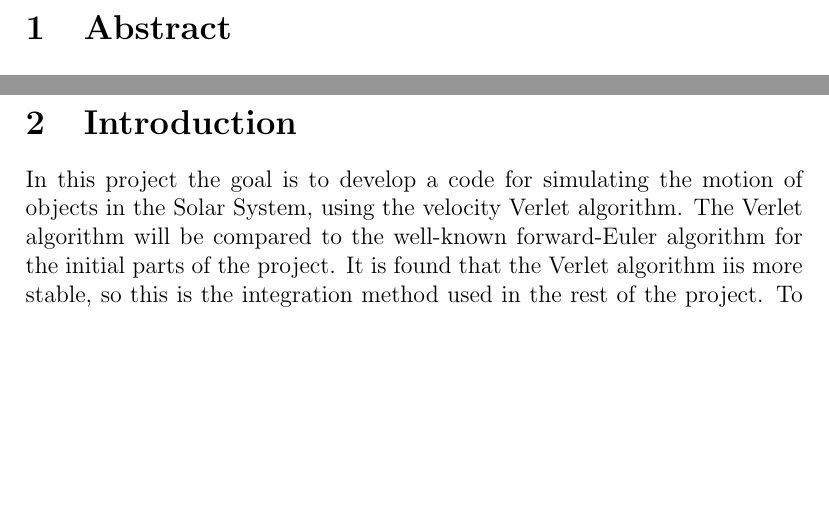
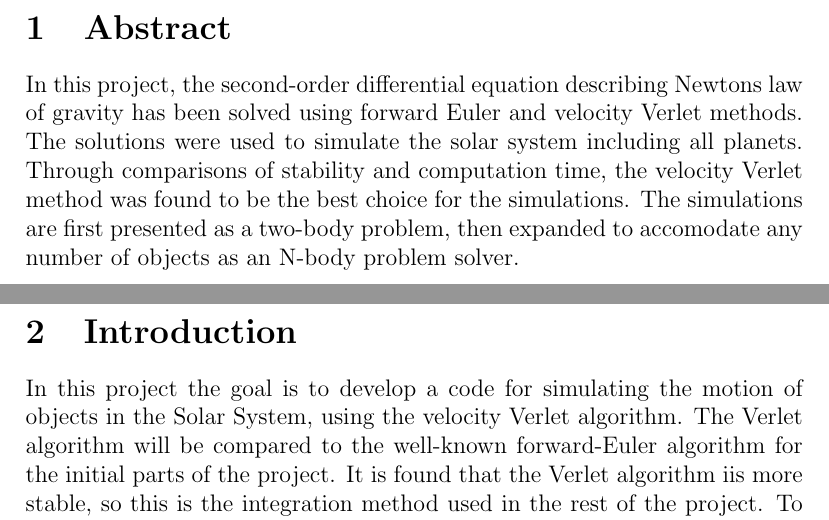
Before and after one commit to copperwire/project3, a LaTeX document (report/main.tex, which reads report/abstract.tex): two parts of pages 2 and 3 of 19, joined at a grey line, cut so that both start at the same text, the shorter picture padded with empty space. Compiled offline with pdfLaTeX.

Commit message:
Added first draft of abstract.

```diff
--- a/report/abstract.tex
+++ b/report/abstract.tex
@@ -1 +1,7 @@
 \section{Abstract}
+In this project, the second-order differential equation describing Newtons law of gravity has been
+solved using forward Euler and velocity Verlet methods. The solutions were used to simulate the
+solar system including all planets. Through comparisons of stability and computation time,
+the velocity Verlet method was found to be the best choice for the simulations. The simulations are
+first presented as a two-body problem, then expanded to accomodate any number of objects as an
+N-body problem solver.
```
